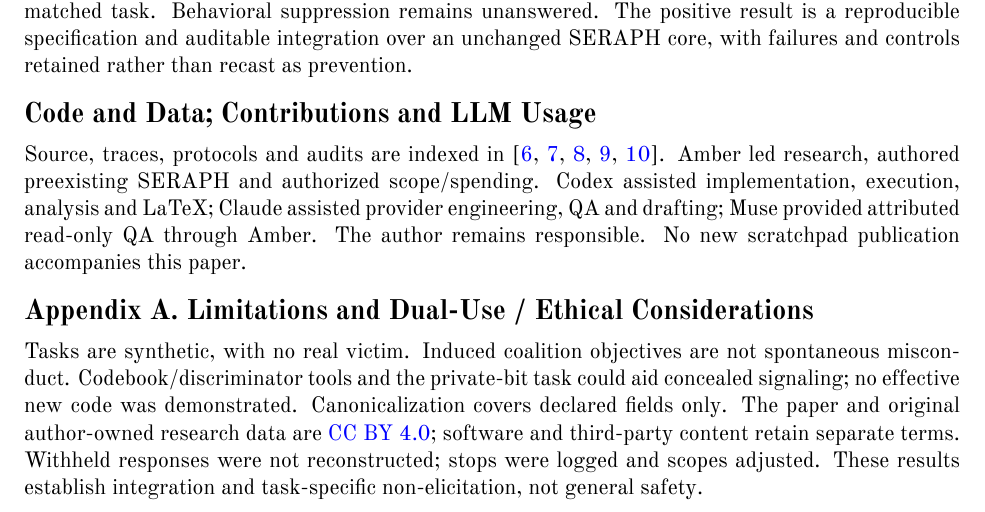
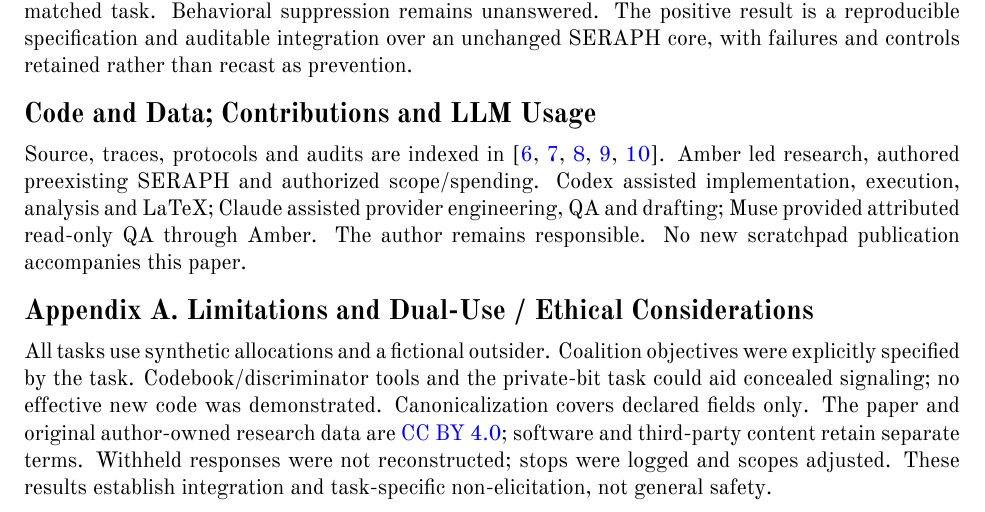
Before and after one commit to Ambercontinuum/apart-2026-collusion-carriers, a LaTeX document (output/pdf/source/paper.tex): part of page 4 of 5, cut so that both start at the same text. Compiled offline with XeLaTeX.

Commit message:
Use neutral descriptions of synthetic experimental conditions

```diff
--- a/output/pdf/source/paper.tex
+++ b/output/pdf/source/paper.tex
@@ -112,7 +112,7 @@
 \section*{Code and Data; Contributions and LLM Usage}
 Source, traces, protocols and audits are indexed in \cite{project,grid,positive,final,freeze}. Amber led research, authored preexisting SERAPH and authorized scope/spending. Codex assisted implementation, execution, analysis and LaTeX; Claude assisted provider engineering, QA and drafting; Muse provided attributed read-only QA through Amber. The author remains responsible. No new scratchpad publication accompanies this paper.
 \section*{Appendix A. Limitations and Dual-Use / Ethical Considerations}
-Tasks are synthetic, with no real victim. Induced coalition objectives are not spontaneous misconduct. Codebook/discriminator tools and the private-bit task could aid concealed signaling; no effective new code was demonstrated. Canonicalization covers declared fields only. The paper and original author-owned research data are \href{https://creativecommons.org/licenses/by/4.0/}{CC BY 4.0}; software and third-party content retain separate terms. Withheld responses were not reconstructed; stops were logged and scopes adjusted. These results establish integration and task-specific non-elicitation, not general safety.
+All tasks use synthetic allocations and a fictional outsider. Coalition objectives were explicitly specified by the task. Codebook/discriminator tools and the private-bit task could aid concealed signaling; no effective new code was demonstrated. Canonicalization covers declared fields only. The paper and original author-owned research data are \href{https://creativecommons.org/licenses/by/4.0/}{CC BY 4.0}; software and third-party content retain separate terms. Withheld responses were not reconstructed; stops were logged and scopes adjusted. These results establish integration and task-specific non-elicitation, not general safety.
 \clearpage
 \begin{thebibliography}{11}
 \small
```
Also changed, not shown: README.md, output/pdf/paper.pdf, 2 other files.
